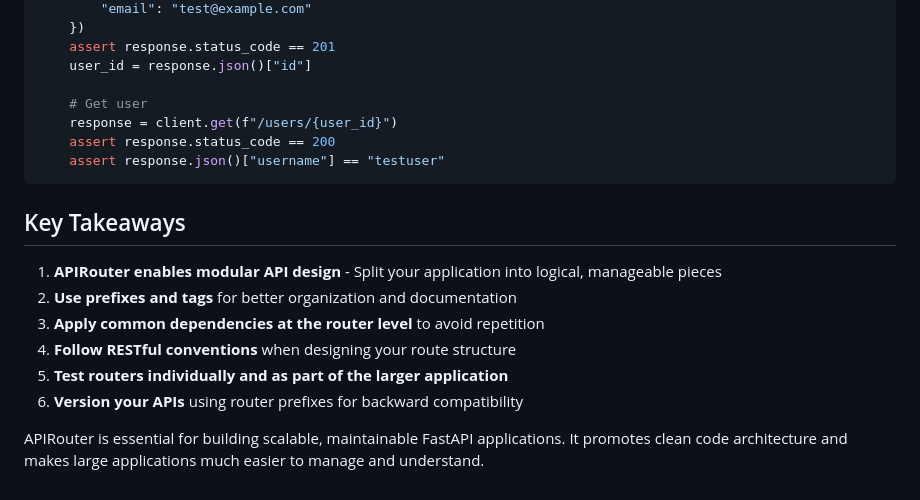
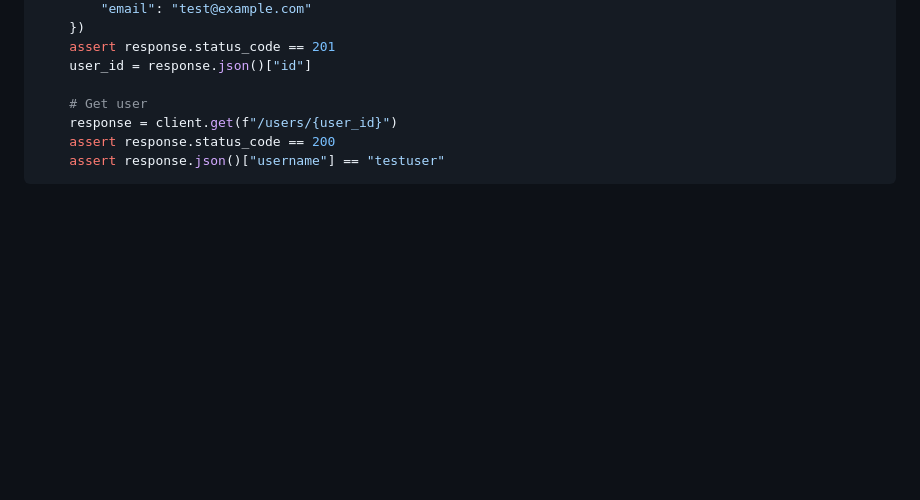
Before and after one commit to silvesterjk/learn_python, a Markdown page: fastapi/routing.md, the part around the change. GitHub-like rendering; blank space fills up the shorter version.

````diff
--- a/fastapi/routing.md
+++ b/fastapi/routing.md
@@ -366,14 +366,3 @@ def test_full_user_workflow():
     assert response.status_code == 200
     assert response.json()["username"] == "testuser"
 ```
-
-## Key Takeaways
-
-1. **APIRouter enables modular API design** - Split your application into logical, manageable pieces
-2. **Use prefixes and tags** for better organization and documentation
-3. **Apply common dependencies at the router level** to avoid repetition
-4. **Follow RESTful conventions** when designing your route structure
-5. **Test routers individually and as part of the larger application**
-6. **Version your APIs** using router prefixes for backward compatibility
-
-APIRouter is essential for building scalable, maintainable FastAPI applications. It promotes clean code architecture and makes large applications much easier to manage and understand.
````
